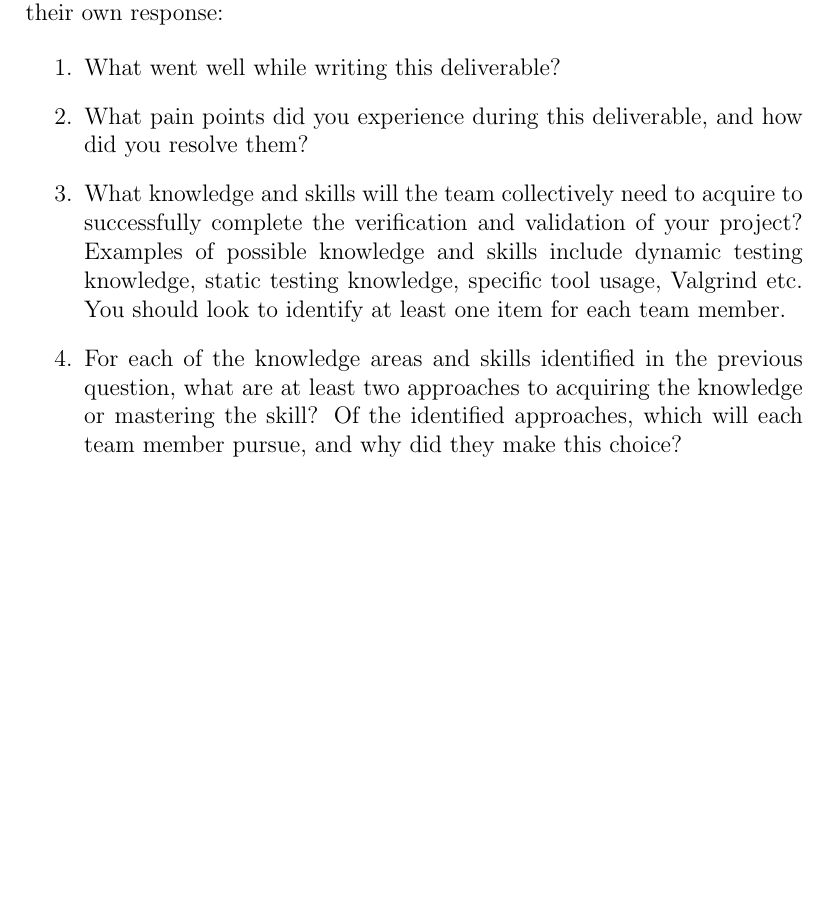
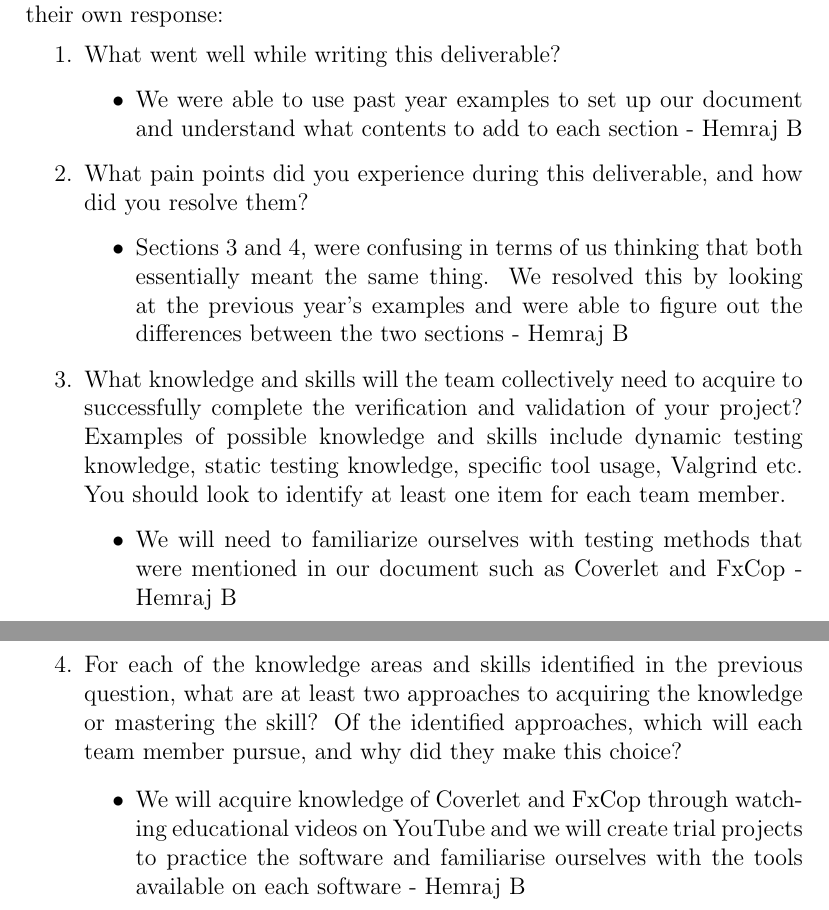
Before and after one commit to John-Popovici/duel-of-the-eights, a LaTeX document (docs/VnVPlan/VnVPlan.tex): part of page 25 of 25 before the commit and two parts of pages 25 and 26 of 26 after it, the two joined at a grey line, cut so that both start at the same text, the shorter picture padded with empty space. Compiled offline with pdfLaTeX.

Commit message:
📜 Added content to reflection

```diff
--- a/docs/VnVPlan/VnVPlan.tex
+++ b/docs/VnVPlan/VnVPlan.tex
@@ -714,17 +715,29 @@ graduate attribute of Lifelong Learning.
 
 \begin{enumerate}
   \item What went well while writing this deliverable?
+  \begin{itemize}
+    \item We were able to use past year examples to set up our document and understand what contents to add to each section - Hemraj B
+  \end{itemize}
   \item What pain points did you experience during this deliverable, and how
     did you resolve them?
+    \begin{itemize}
+      \item Sections 3 and 4, were confusing in terms of us thinking that both essentially meant the same thing. We resolved this by looking at the previous year's examples and were able to figure out the differences between the two sections - Hemraj B
+    \end{itemize}
   \item What knowledge and skills will the team collectively need to acquire to
   successfully complete the verification and validation of your project?
   Examples of possible knowledge and skills include dynamic testing knowledge,
   static testing knowledge, specific tool usage, Valgrind etc.  You should look to
   identify at least one item for each team member.
+  \begin{itemize}
+    \item We will need to familiarize ourselves with testing methods that were mentioned in our document such as Coverlet and FxCop  - Hemraj B
+  \end{itemize}
   \item For each of the knowledge areas and skills identified in the previous
   question, what are at least two approaches to acquiring the knowledge or
   mastering the skill?  Of the identified approaches, which will each team
   member pursue, and why did they make this choice?
+  \begin{itemize}
+    \item We will acquire knowledge of Coverlet and FxCop through watching educational videos on YouTube and we will create trial projects to practice the software and familiarise ourselves with the tools available on each software - Hemraj B
+  \end{itemize}
 \end{enumerate}
 
 \end{document}
```
Also changed, not shown: docs/VnVPlan/VnVPlan.pdf, docs/VnVPlan/VnVPlan.tex (1 more changed lines).
